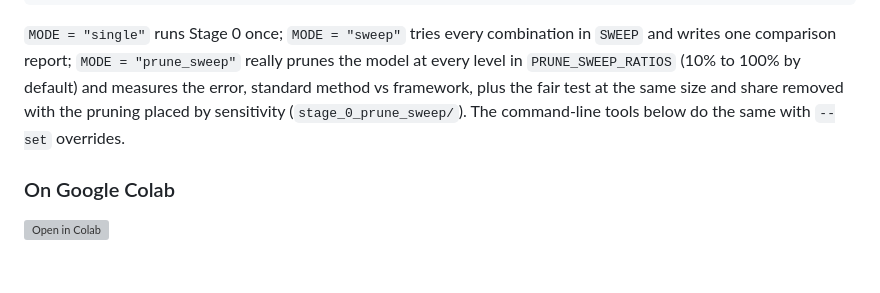
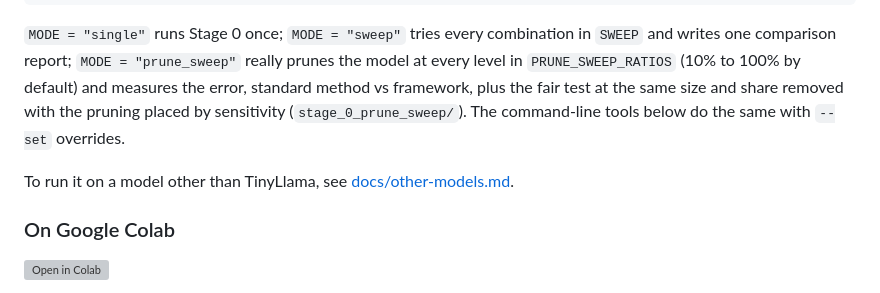
Before and after one commit to hamuutpls/sensitivity-driven-framework, a Markdown page: README.md, the part around the change. Drawn GitHub-style; blank space fills up the shorter version; grey boxes are pictures that could not be loaded.

Commit message:
Docs: how to run the framework on a model other than TinyLlama
Co-Authored-By: Claude Opus 5.5 <noreply@anthropic.com>
Claude-Session: https://claude.ai/code/session_014jSoenRXXvkL1bxY1BCECZ

```diff
--- a/README.md
+++ b/README.md
@@ -31,6 +31,8 @@ python main.py
 `MODE = "single"` runs Stage 0 once; `MODE = "sweep"` tries every combination in `SWEEP` and writes one
 comparison report; `MODE = "prune_sweep"` really prunes the model at every level in `PRUNE_SWEEP_RATIOS`
 (10% to 100% by default) and measures the error, standard method vs framework, plus the fair test at the same size and share removed with the pruning placed by sensitivity (`stage_0_prune_sweep/`). The command-line tools below do the same with `--set` overrides.
+
+To run it on a model other than TinyLlama, see [docs/other-models.md](docs/other-models.md).
 
 ### On Google Colab
 
```
Also changed, not shown: docs/other-models.md (added, +132 -0 lines).
